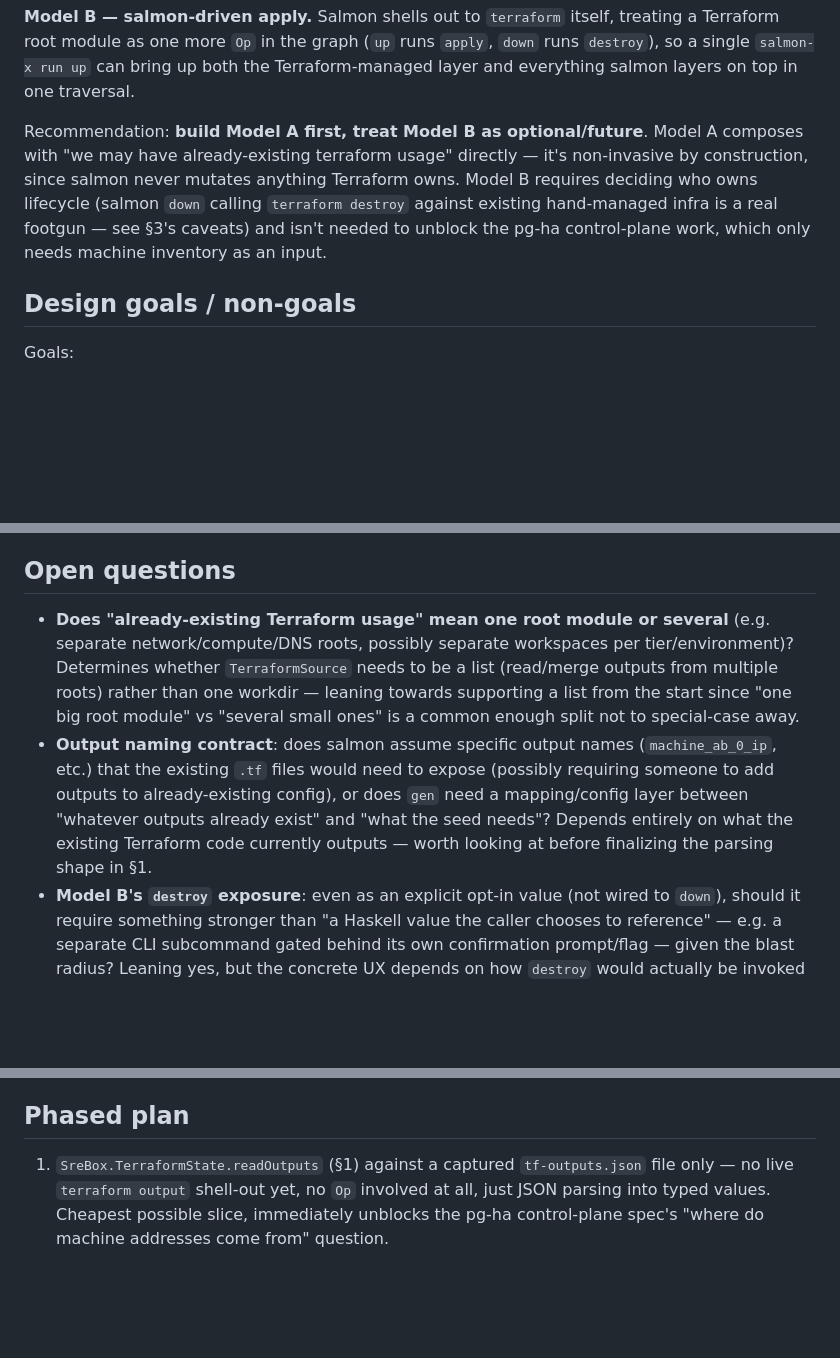
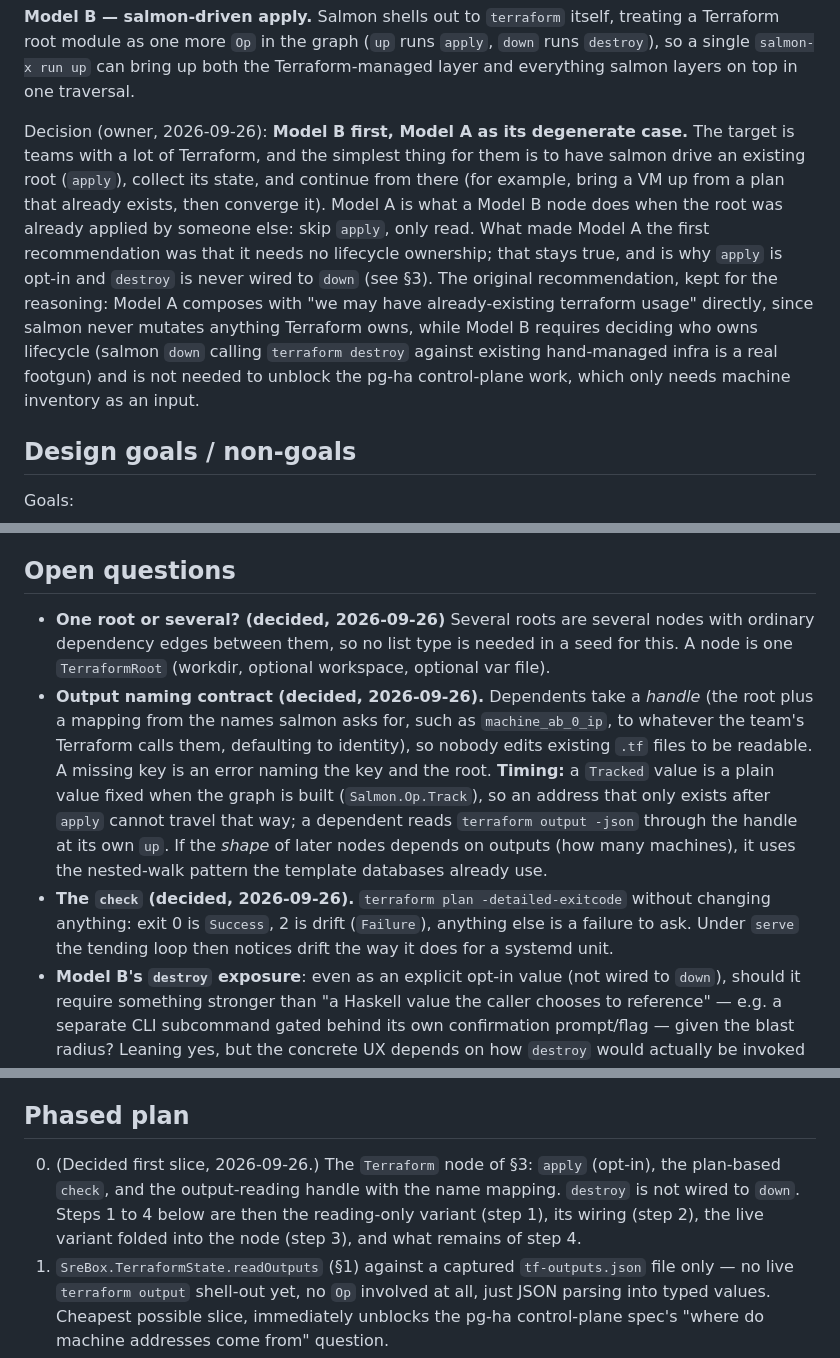
Before and after one commit to lucasdicioccio/salmon, a Markdown page: specs/terraform-integration.md, 3 parts joined by grey strips. Drawn GitHub-style; blank space fills up the shorter version.

Commit message:
specs/terraform-integration: decide Model B first (salmon drives apply), plan-based check, output handle
Co-Authored-By: Claude Sonnet 5 <noreply@anthropic.com>

```diff
--- a/specs/terraform-integration.md
+++ b/specs/terraform-integration.md
@@ -34,13 +34,20 @@ treating a Terraform root module as one more `Op` in the graph (`up` runs
 both the Terraform-managed layer and everything salmon layers on top in one
 traversal.
 
-Recommendation: **build Model A first, treat Model B as optional/future**.
-Model A composes with "we may have already-existing terraform usage"
-directly — it's non-invasive by construction, since salmon never mutates
-anything Terraform owns. Model B requires deciding who owns lifecycle
-(salmon `down` calling `terraform destroy` against existing hand-managed
-infra is a real footgun — see §3's caveats) and isn't needed to unblock the
-pg-ha control-plane work, which only needs machine inventory as an input.
+Decision (owner, 2026-09-26): **Model B first, Model A as its degenerate case.**
+The target is teams with a lot of Terraform, and the simplest thing for them is
+to have salmon drive an existing root (`apply`), collect its state, and continue
+from there (for example, bring a VM up from a plan that already exists, then
+converge it). Model A is what a Model B node does when the root was already
+applied by someone else: skip `apply`, only read. What made Model A the first
+recommendation was that it needs no lifecycle ownership; that stays true, and is
+why `apply` is opt-in and `destroy` is never wired to `down` (see §3). The
+original recommendation, kept for the reasoning: Model A composes with "we may
+have already-existing terraform usage" directly, since salmon never mutates
+anything Terraform owns, while Model B requires deciding who owns lifecycle
+(salmon `down` calling `terraform destroy` against existing hand-managed infra
+is a real footgun) and is not needed to unblock the pg-ha control-plane work,
+which only needs machine inventory as an input.
 
 ## Design goals / non-goals
 
@@ -181,20 +188,24 @@ handling machinery needed.
 
 ## Open questions
 
-- **Does "already-existing Terraform usage" mean one root module or
-  several** (e.g. separate network/compute/DNS roots, possibly separate
-  workspaces per tier/environment)? Determines whether `TerraformSource`
-  needs to be a list (read/merge outputs from multiple roots) rather than
-  one workdir — leaning towards supporting a list from the start since
-  "one big root module" vs "several small ones" is a common enough split
-  not to special-case away.
-- **Output naming contract**: does salmon assume specific output names
-  (`machine_ab_0_ip`, etc.) that the existing `.tf` files would need to
-  expose (possibly requiring someone to add outputs to already-existing
-  config), or does `gen` need a mapping/config layer between "whatever
-  outputs already exist" and "what the seed needs"? Depends entirely on
-  what the existing Terraform code currently outputs — worth looking at
-  before finalizing the parsing shape in §1.
+- **One root or several? (decided, 2026-09-26)** Several roots are several
+  nodes with ordinary dependency edges between them, so no list type is needed in
+  a seed for this. A node is one `TerraformRoot` (workdir, optional workspace,
+  optional var file).
+- **Output naming contract (decided, 2026-09-26).** Dependents take a *handle*
+  (the root plus a mapping from the names salmon asks for, such as
+  `machine_ab_0_ip`, to whatever the team's Terraform calls them, defaulting to
+  identity), so nobody edits existing `.tf` files to be readable. A missing key is
+  an error naming the key and the root. **Timing:** a `Tracked` value is a plain
+  value fixed when the graph is built (`Salmon.Op.Track`), so an address that only
+  exists after `apply` cannot travel that way; a dependent reads
+  `terraform output -json` through the handle at its own `up`. If the *shape* of
+  later nodes depends on outputs (how many machines), it uses the nested-walk
+  pattern the template databases already use.
+- **The `check` (decided, 2026-09-26).** `terraform plan -detailed-exitcode`
+  without changing anything: exit 0 is `Success`, 2 is drift (`Failure`), anything
+  else is a failure to ask. Under `serve` the tending loop then notices drift the
+  way it does for a systemd unit.
 - **Model B's `destroy` exposure**: even as an explicit opt-in value (not
   wired to `down`), should it require something stronger than "a Haskell
   value the caller chooses to reference" — e.g. a separate CLI subcommand
@@ -211,6 +222,11 @@ handling machinery needed.
 
 ## Phased plan
 
+0. (Decided first slice, 2026-09-26.) The `Terraform` node of §3: `apply`
+   (opt-in), the plan-based `check`, and the output-reading handle with the name
+   mapping. `destroy` is not wired to `down`. Steps 1 to 4 below are then the
+   reading-only variant (step 1), its wiring (step 2), the live variant folded
+   into the node (step 3), and what remains of step 4.
 1. `SreBox.TerraformState.readOutputs` (§1) against a captured
    `tf-outputs.json` file only — no live `terraform output` shell-out yet,
    no `Op` involved at all, just JSON parsing into typed values. Cheapest
```
Also changed, not shown: other parts of specs/terraform-integration.md (+2 -2 lines).
